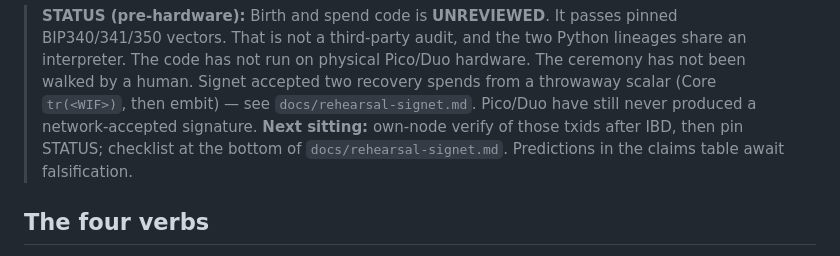
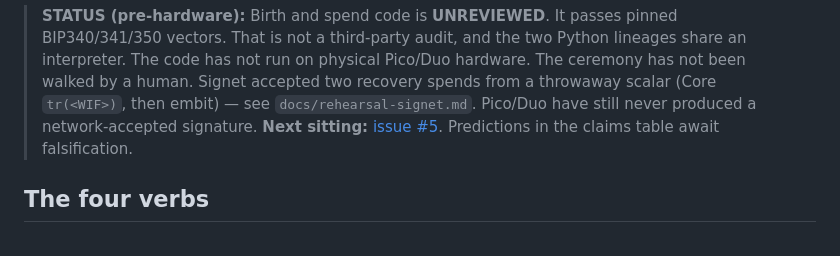
Before and after one commit to hambomyers/dice-math-steel, a Markdown page: README.md, the part around the change. GitHub-like rendering.

```diff
--- a/README.md
+++ b/README.md
@@ -28,10 +28,9 @@ generated weak randomness for five years.*
 > been walked by a human. Signet accepted two recovery spends from
 > a throwaway scalar (Core `tr(<WIF>)`, then embit) — see
 > `docs/rehearsal-signet.md`. Pico/Duo have still never produced a
-> network-accepted signature. **Next sitting:** own-node verify
-> of those txids after IBD, then pin STATUS; checklist at the
-> bottom of `docs/rehearsal-signet.md`. Predictions in the claims
-> table await falsification.
+> network-accepted signature. **Next sitting:**
+> [issue #5](https://github.com/hambomyers/dice-math-steel/issues/5).
+> Predictions in the claims table await falsification.
 
 ## The four verbs
 
```
Also changed, not shown: CHANGELOG.md (+1 -3 lines), docs/rehearsal-signet.md (+8 -64 lines).
